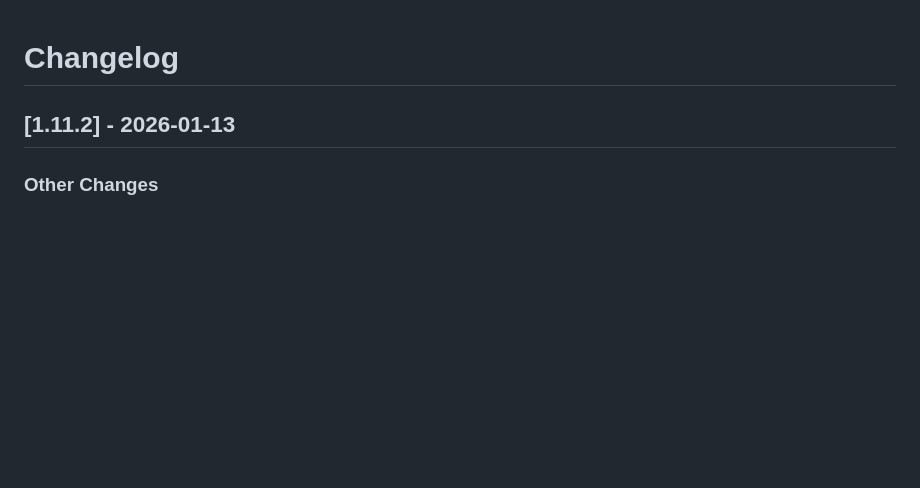
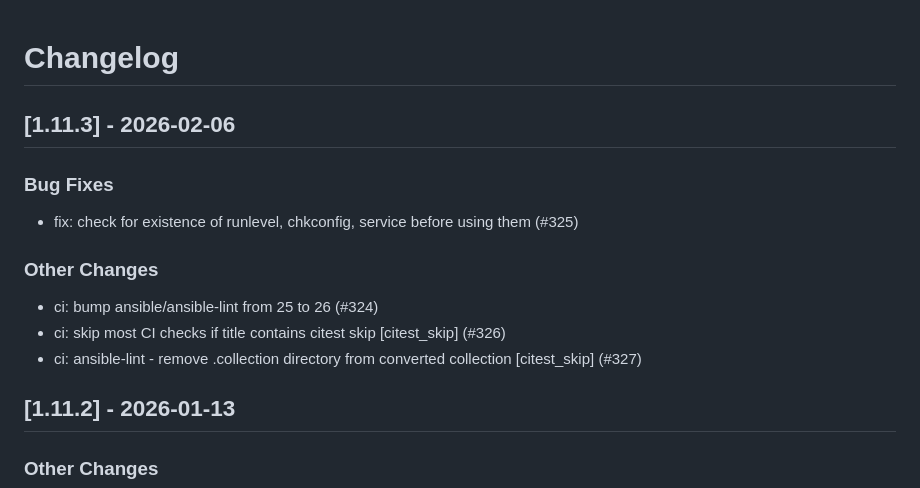
Before and after one commit to linux-system-roles/timesync, a Markdown page: CHANGELOG.md, the part around the change. Rendered like a GitHub page; blank space fills up the shorter version.

Commit message:
docs(changelog): version 1.11.3 [citest_skip]
Update changelog and .README.html for version 1.11.3

Signed-off-by: Rich Megginson <rmeggins@redhat.com>

```diff
--- a/CHANGELOG.md
+++ b/CHANGELOG.md
@@ -1,5 +1,18 @@
 Changelog
 =========
+
+[1.11.3] - 2026-02-06
+--------------------
+
+### Bug Fixes
+
+- fix: check for existence of runlevel, chkconfig, service before using them (#325)
+
+### Other Changes
+
+- ci: bump ansible/ansible-lint from 25 to 26 (#324)
+- ci: skip most CI checks if title contains citest skip [citest_skip] (#326)
+- ci: ansible-lint - remove .collection directory from converted collection [citest_skip] (#327)
 
 [1.11.2] - 2026-01-13
 --------------------
```
